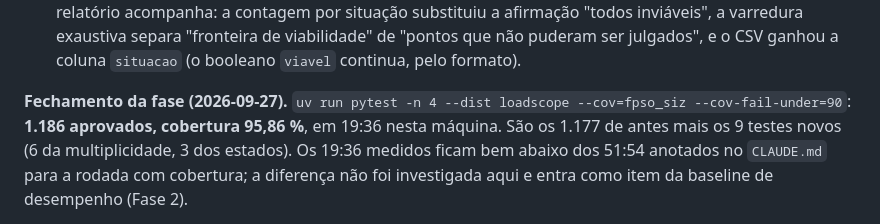
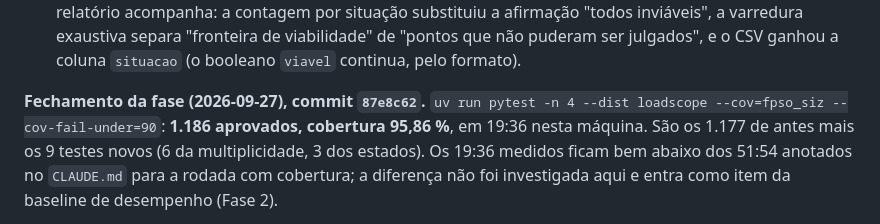
Before and after one commit to Fabricio-Barros01/FPSO_SIZ_V2, a Markdown page: SPRINTS.md, the part around the change. GitHub-like rendering.

Commit message:
SPRINTS: o commit do fechamento da Fase 1
Co-Authored-By: Claude Opus 5 <noreply@anthropic.com>

```diff
--- a/SPRINTS.md
+++ b/SPRINTS.md
@@ -1426,7 +1426,7 @@ Duas correções de contabilidade, antes de qualquer rodada nova. A `23-otimizac
    varredura exaustiva separa "fronteira de viabilidade" de "pontos que não puderam ser
    julgados", e o CSV ganhou a coluna `situacao` (o booleano `viavel` continua, pelo formato).
 
-**Fechamento da fase (2026-09-27).** `uv run pytest -n 4 --dist loadscope --cov=fpso_siz
+**Fechamento da fase (2026-09-27), commit `87e8c62`.** `uv run pytest -n 4 --dist loadscope --cov=fpso_siz
 --cov-fail-under=90`: **1.186 aprovados, cobertura 95,86 %**, em 19:36 nesta máquina. São os
 1.177 de antes mais os 9 testes novos (6 da multiplicidade, 3 dos estados). Os 19:36 medidos
 ficam bem abaixo dos 51:54 anotados no `CLAUDE.md` para a rodada com cobertura; a diferença não
```
